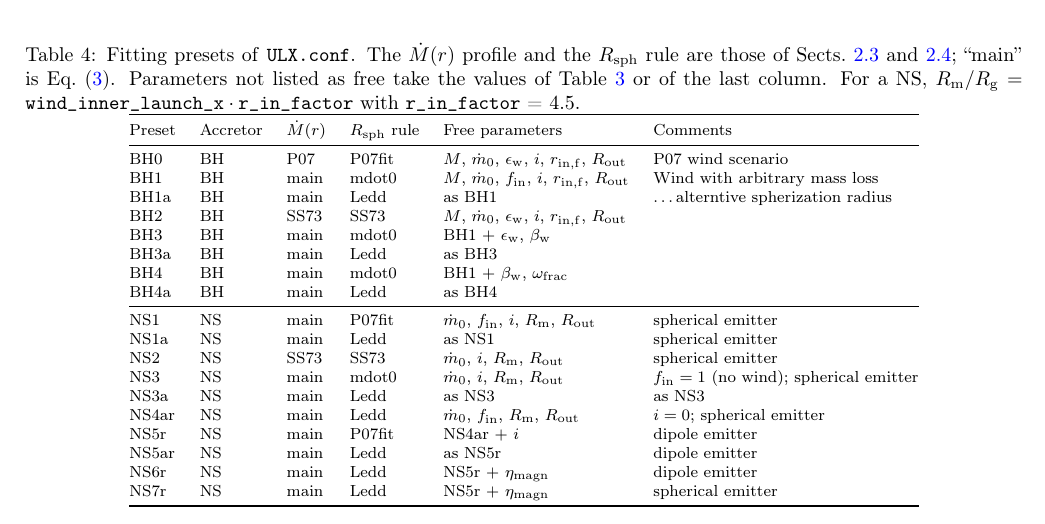
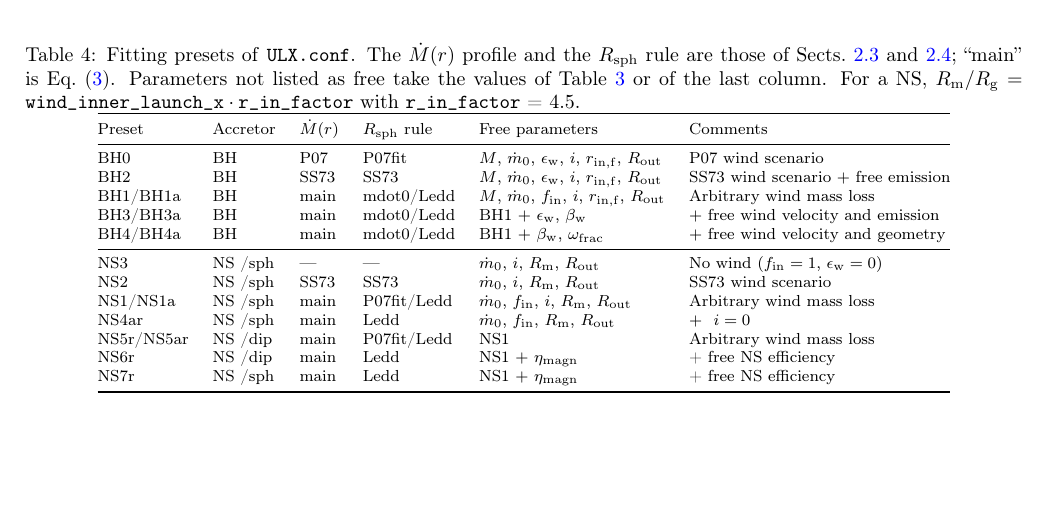
Before and after one commit to gvlipunova/ULXspectra_paper, a LaTeX paper (main.tex, which reads sections/02_model_overview.tex): part of page 4 of 45 before the commit and part of page 4 of 44 after it, cut so that both start at the same text, the shorter picture padded with empty space. Compiled offline with pdfLaTeX.

Commit message:
edited table

```diff
--- a/sections/02_model_overview.tex
+++ b/sections/02_model_overview.tex
@@ -256,24 +256,28 @@ $z/r$ & \code{z\_over\_r\_trap} & disc thickness in Eq.~\eqref{eq:rtrap}, sets $
 Preset & Accretor & $\Mdot(r)$ & $\Rsph$ rule & Free parameters & Comments \\
 \midrule
 BH0 & BH & P07 & P07fit & $M$, $\mdot_0$, $\epsilon_{\rm w}$, $i$, $r_{\rm in,f}$, $\rout$ &   P07 wind scenario \\
-BH1 & BH & main & mdot0 & $M$, $\mdot_0$, $f_{\rm in}$, $i$, $r_{\rm in,f}$, $\rout$ & Wind with arbitrary mass loss\\
-BH1a & BH & main & Ledd & as BH1 & \dots alterntive spherization radius \\
-BH2 & BH & SS73 & SS73 & $M$, $\mdot_0$, $\epsilon_{\rm w}$, $i$, $r_{\rm in,f}$, $\rout$ & \\
-BH3 & BH & main & mdot0 & BH1 $+$ $\epsilon_{\rm w}$, $\beta_{\rm w}$ & \\
-BH3a & BH & main & Ledd & as BH3 & \\
-BH4 & BH & main & mdot0 & BH1 $+$ $\beta_{\rm w}$, $\omf$ & \\
-BH4a & BH & main & Ledd & as BH4 & \\
+BH2 & BH & SS73 & SS73 & $M$, $\mdot_0$, $\epsilon_{\rm w}$, $i$, $r_{\rm in,f}$, $\rout$ & SS73 wind scenario $+$ free emission
+% depends on $\epsilon_{\rm w}$
+\\
+BH1/BH1a & BH & main & mdot0/Ledd & $M$, $\mdot_0$, $f_{\rm in}$, $i$, $r_{\rm in,f}$, $\rout$ & Arbitrary wind mass loss\\
+% BH1a & BH & main & Ledd & as BH1 & \dots alterntive spherization radius \\
+BH3/BH3a & BH & main & mdot0/Ledd & BH1 $+$ $\epsilon_{\rm w}$, $\beta_{\rm w}$ & $+$ free wind velocity and emission\\
+% BH3a & BH & main & Ledd & as BH3 & \\
+BH4/BH4a & BH & main & mdot0/Ledd & BH1 $+$ $\beta_{\rm w}$, $\omf$ & $+$ free wind velocity and geometry \\
+% BH4a & BH & main & Ledd & as BH4 & \\
 \midrule
-NS1 & NS & main & P07fit & $\mdot_0$, $f_{\rm in}$, $i$, $\rmag$, $\rout$ & spherical emitter \\
-NS1a & NS & main & Ledd & as NS1 & spherical emitter \\
-NS2 & NS & SS73 & SS73 & $\mdot_0$, $i$, $\rmag$, $\rout$ & spherical emitter \\
-NS3 & NS & main & mdot0 & $\mdot_0$, $i$, $\rmag$, $\rout$ & $f_{\rm in} = 1$ (no wind); spherical emitter \\
-NS3a & NS & main & Ledd & as NS3 & as NS3 \\
-NS4ar & NS & main & Ledd & $\mdot_0$, $f_{\rm in}$, $\rmag$, $\rout$ & $i = 0$; spherical emitter \\
-NS5r & NS & main & P07fit & NS4ar $+$ $i$ & dipole emitter \\
-NS5ar & NS & main & Ledd & as NS5r & dipole emitter \\
-NS6r & NS & main & Ledd & NS5r $+$ $\eta_{\rm magn}$ & dipole emitter \\
-NS7r & NS & main & Ledd & NS5r $+$ $\eta_{\rm magn}$ & spherical emitter \\
+NS3 & NS /sph & --- & --- &
+% main and mdot0
+$\mdot_0$, $i$, $\rmag$, $\rout$ & No wind ($f_{\rm in} = 1$, $\epsilon_{\rm w}=0$)\\
+%NS3a & NS /sph & main & Ledd & as NS3 & as NS3 \\
+NS2 & NS /sph & SS73 & SS73 & $\mdot_0$, $i$, $\rmag$, $\rout$ & SS73 wind scenario \\
+NS1/NS1a & NS /sph & main & P07fit/Ledd & $\mdot_0$, $f_{\rm in}$, $i$, $\rmag$, $\rout$ & Arbitrary wind mass loss \\
+% NS1a & NS & main & Ledd & as NS1 & spherical emitter \\
+NS4ar & NS /sph & main & Ledd & $\mdot_0$, $f_{\rm in}$, $\rmag$, $\rout$ & $ + ~~i = 0$ \\
+NS5r/NS5ar & NS /dip & main & P07fit/Ledd & NS1 & Arbitrary wind mass loss \\
+% NS5ar & NS /dip & main & Ledd & as NS5r & Arbitrary wind mass loss \\
+NS6r & NS /dip & main & Ledd & NS1 $+$ $\eta_{\rm magn}$ & + free NS efficiency \\
+NS7r & NS /sph & main & Ledd & NS1 $+$ $\eta_{\rm magn}$ & + free NS efficiency \\
 \bottomrule
 \end{tabular}
 % source: ULX.conf.example [BH0]-[NS7r] (free_params, wind_scenario, use_simple_rsp, dip, incl_deg, user_mdot_in_fraction),
```
Also changed, not shown: sections/04_disc.tex (+1 -1 lines), sections/06_wind.tex (+2 -2 lines), sections/07_wind_temperature.tex (+2 -2 lines).
